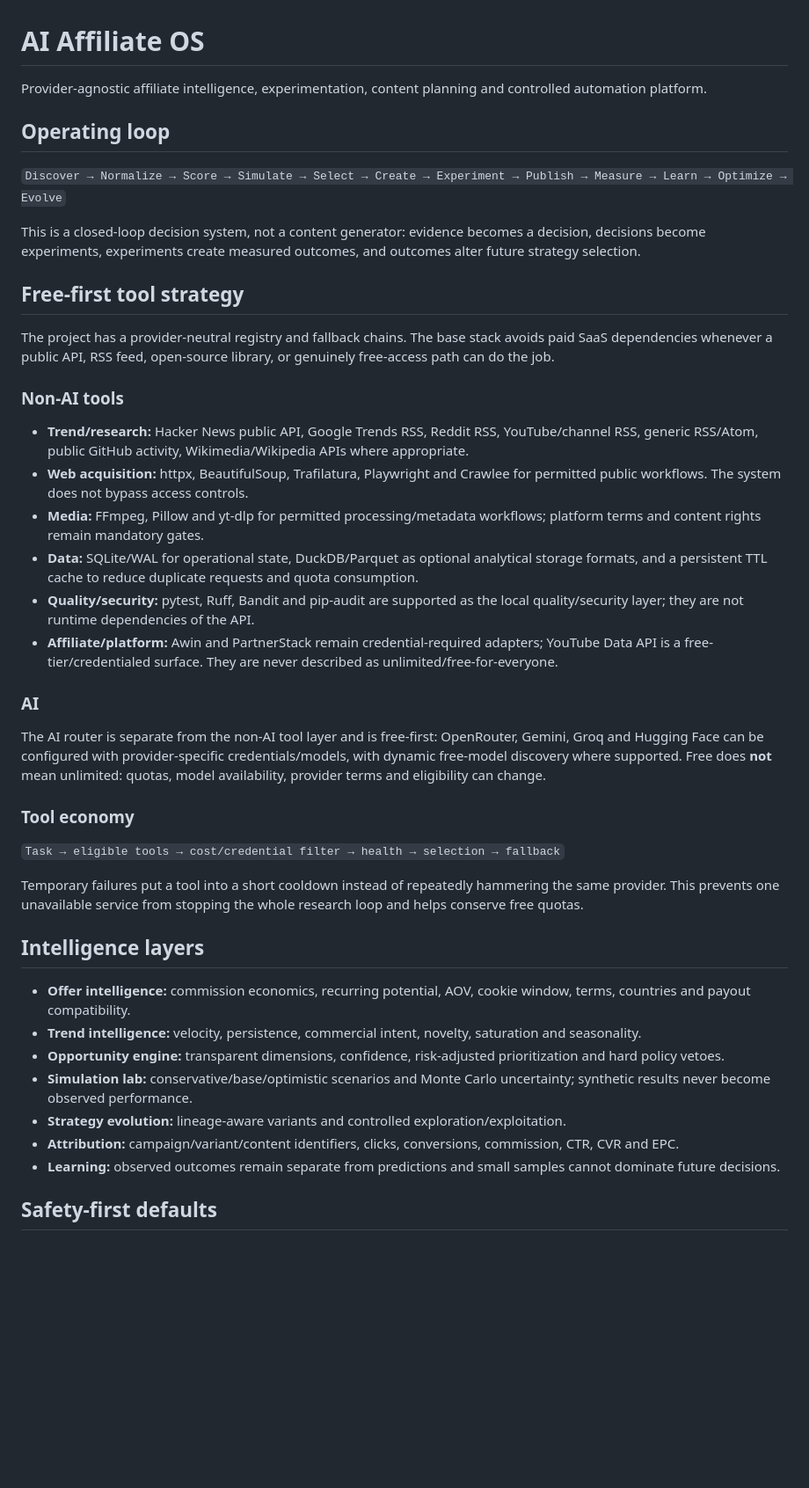
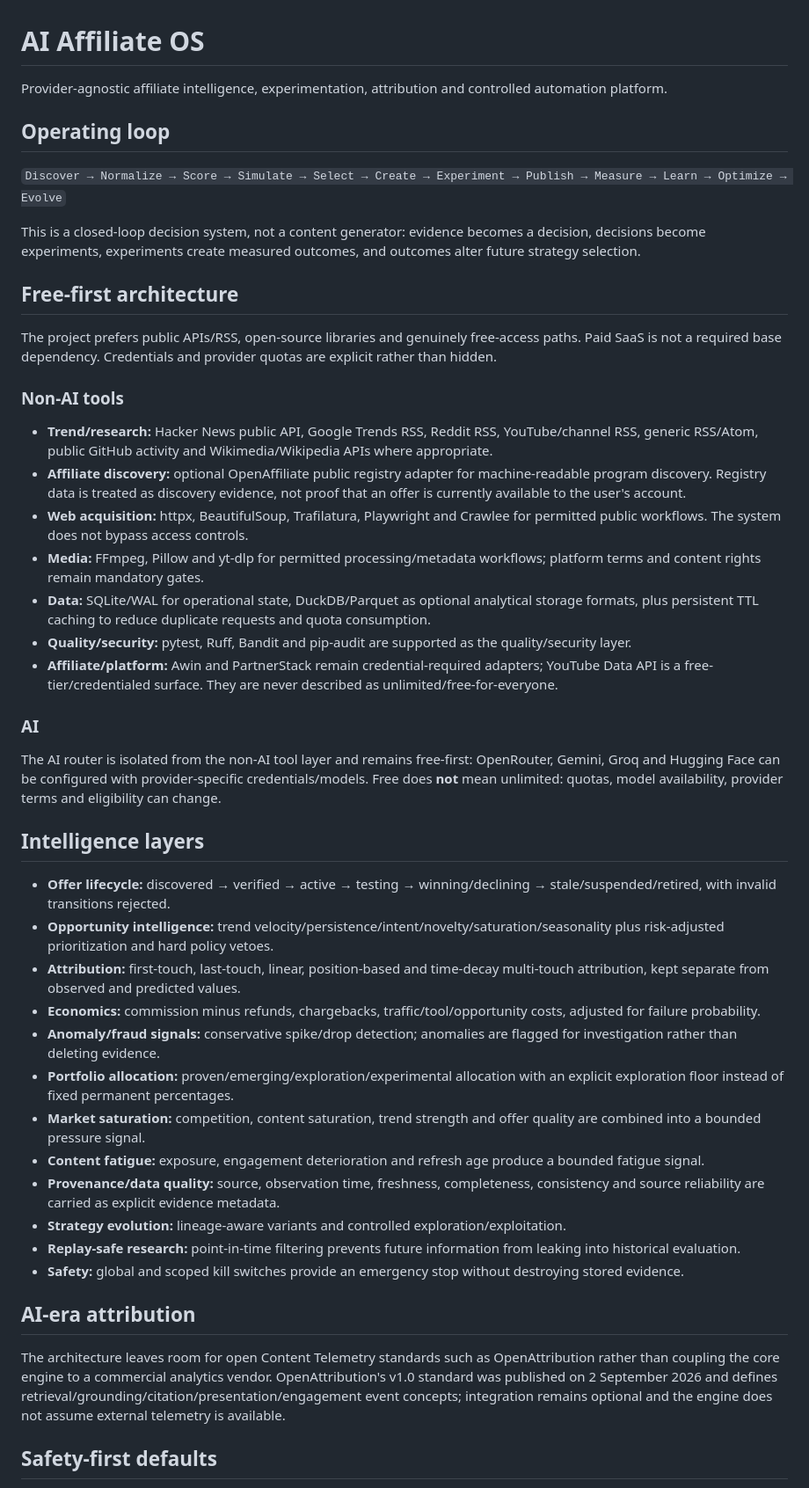
Before and after one commit to betaanoiar1-gif/AI-Affiliate-Engine, a Markdown page: README.md, the part around one of its changes. Shown at 88% size. GitHub-like rendering; blank space fills up the shorter version.

Commit message:
docs: document final intelligence and safety layers

```diff
--- a/README.md
+++ b/README.md
@@ -1,39 +1,43 @@
 # AI Affiliate OS
 
-Provider-agnostic affiliate intelligence, experimentation, content planning and controlled automation platform.
+Provider-agnostic affiliate intelligence, experimentation, attribution and controlled automation platform.
 
 ## Operating loop
 `Discover → Normalize → Score → Simulate → Select → Create → Experiment → Publish → Measure → Learn → Optimize → Evolve`
 
 This is a closed-loop decision system, not a content generator: evidence becomes a decision, decisions become experiments, experiments create measured outcomes, and outcomes alter future strategy selection.
 
-## Free-first tool strategy
-The project has a provider-neutral registry and fallback chains. The base stack avoids paid SaaS dependencies whenever a public API, RSS feed, open-source library, or genuinely free-access path can do the job.
+## Free-first architecture
+The project prefers public APIs/RSS, open-source libraries and genuinely free-access paths. Paid SaaS is not a required base dependency. Credentials and provider quotas are explicit rather than hidden.
 
 ### Non-AI tools
-- **Trend/research:** Hacker News public API, Google Trends RSS, Reddit RSS, YouTube/channel RSS, generic RSS/Atom, public GitHub activity, Wikimedia/Wikipedia APIs where appropriate.
+- **Trend/research:** Hacker News public API, Google Trends RSS, Reddit RSS, YouTube/channel RSS, generic RSS/Atom, public GitHub activity and Wikimedia/Wikipedia APIs where appropriate.
+- **Affiliate discovery:** optional OpenAffiliate public registry adapter for machine-readable program discovery. Registry data is treated as discovery evidence, not proof that an offer is currently available to the user's account.
 - **Web acquisition:** httpx, BeautifulSoup, Trafilatura, Playwright and Crawlee for permitted public workflows. The system does not bypass access controls.
 - **Media:** FFmpeg, Pillow and yt-dlp for permitted processing/metadata workflows; platform terms and content rights remain mandatory gates.
-- **Data:** SQLite/WAL for operational state, DuckDB/Parquet as optional analytical storage formats, and a persistent TTL cache to reduce duplicate requests and quota consumption.
-- **Quality/security:** pytest, Ruff, Bandit and pip-audit are supported as the local quality/security layer; they are not runtime dependencies of the API.
+- **Data:** SQLite/WAL for operational state, DuckDB/Parquet as optional analytical storage formats, plus persistent TTL caching to reduce duplicate requests and quota consumption.
+- **Quality/security:** pytest, Ruff, Bandit and pip-audit are supported as the quality/security layer.
 - **Affiliate/platform:** Awin and PartnerStack remain credential-required adapters; YouTube Data API is a free-tier/credentialed surface. They are never described as unlimited/free-for-everyone.
 
 ### AI
-The AI router is separate from the non-AI tool layer and is free-first: OpenRouter, Gemini, Groq and Hugging Face can be configured with provider-specific credentials/models, with dynamic free-model discovery where supported. Free does **not** mean unlimited: quotas, model availability, provider terms and eligibility can change.
-
-### Tool economy
-`Task → eligible tools → cost/credential filter → health → selection → fallback`
-
-Temporary failures put a tool into a short cooldown instead of repeatedly hammering the same provider. This prevents one unavailable service from stopping the whole research loop and helps conserve free quotas.
+The AI router is isolated from the non-AI tool layer and remains free-first: OpenRouter, Gemini, Groq and Hugging Face can be configured with provider-specific credentials/models. Free does **not** mean unlimited: quotas, model availability, provider terms and eligibility can change.
 
 ## Intelligence layers
-- **Offer intelligence:** commission economics, recurring potential, AOV, cookie window, terms, countries and payout compatibility.
-- **Trend intelligence:** velocity, persistence, commercial intent, novelty, saturation and seasonality.
-- **Opportunity engine:** transparent dimensions, confidence, risk-adjusted prioritization and hard policy vetoes.
-- **Simulation lab:** conservative/base/optimistic scenarios and Monte Carlo uncertainty; synthetic results never become observed performance.
+- **Offer lifecycle:** discovered → verified → active → testing → winning/declining → stale/suspended/retired, with invalid transitions rejected.
+- **Opportunity intelligence:** trend velocity/persistence/intent/novelty/saturation/seasonality plus risk-adjusted prioritization and hard policy vetoes.
+- **Attribution:** first-touch, last-touch, linear, position-based and time-decay multi-touch attribution, kept separate from observed and predicted values.
+- **Economics:** commission minus refunds, chargebacks, traffic/tool/opportunity costs, adjusted for failure probability.
+- **Anomaly/fraud signals:** conservative spike/drop detection; anomalies are flagged for investigation rather than deleting evidence.
+- **Portfolio allocation:** proven/emerging/exploration/experimental allocation with an explicit exploration floor instead of fixed permanent percentages.
+- **Market saturation:** competition, content saturation, trend strength and offer quality are combined into a bounded pressure signal.
+- **Content fatigue:** exposure, engagement deterioration and refresh age produce a bounded fatigue signal.
+- **Provenance/data quality:** source, observation time, freshness, completeness, consistency and source reliability are carried as explicit evidence metadata.
 - **Strategy evolution:** lineage-aware variants and controlled exploration/exploitation.
-- **Attribution:** campaign/variant/content identifiers, clicks, conversions, commission, CTR, CVR and EPC.
-- **Learning:** observed outcomes remain separate from predictions and small samples cannot dominate future decisions.
+- **Replay-safe research:** point-in-time filtering prevents future information from leaking into historical evaluation.
+- **Safety:** global and scoped kill switches provide an emergency stop without destroying stored evidence.
+
+## AI-era attribution
+The architecture leaves room for open Content Telemetry standards such as OpenAttribution rather than coupling the core engine to a commercial analytics vendor. OpenAttribution's v1.0 standard was published on 2 September 2026 and defines retrieval/grounding/citation/presentation/engagement event concepts; integration remains optional and the engine does not assume external telemetry is available.
 
 ## Safety-first defaults
 - Default mode is `simulation`; no external publishing is performed.
```
Also changed, not shown: other parts of README.md (+16 -2 lines).
